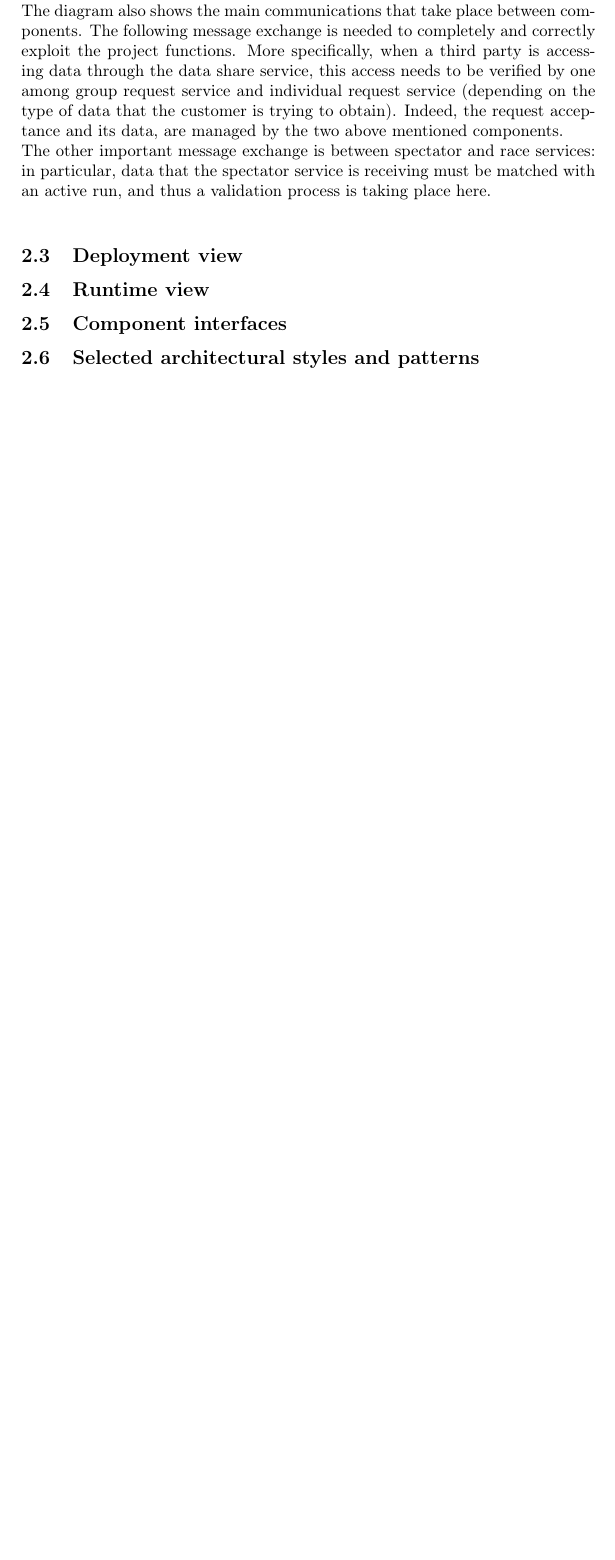
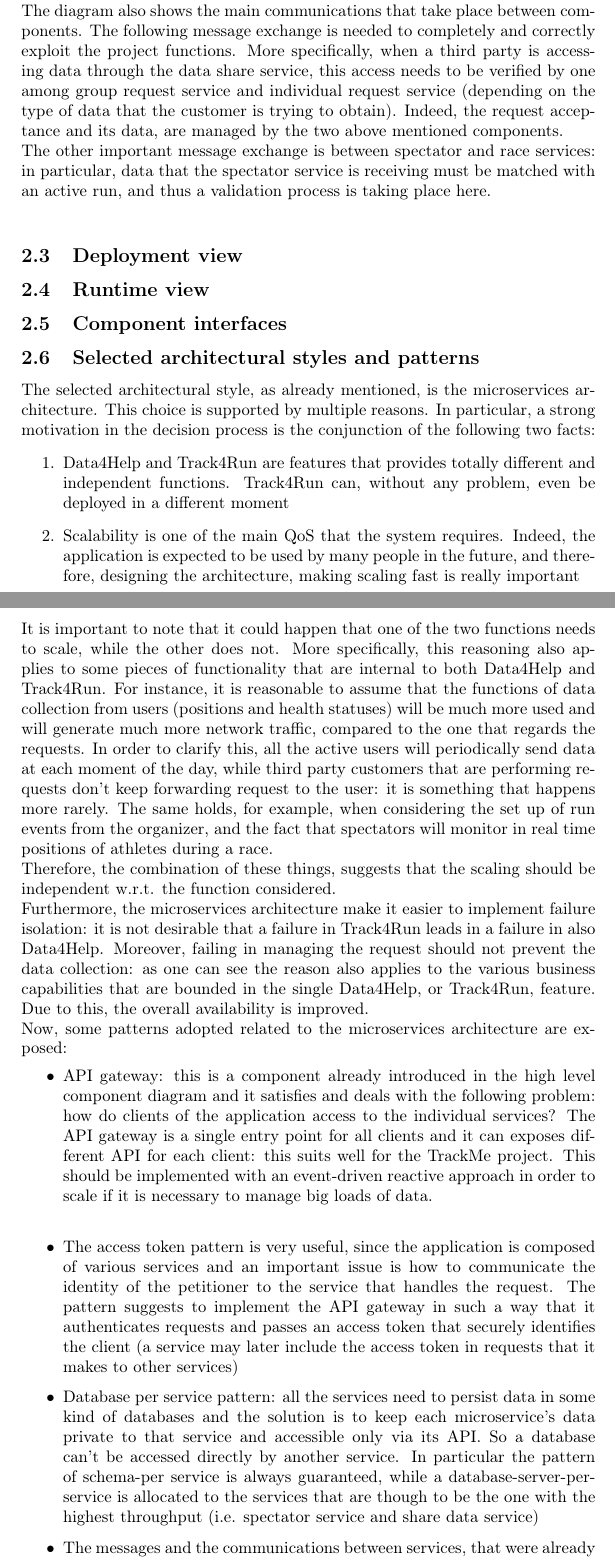
Before and after one commit to tangtang95/PoianiTibaldiZhou, a LaTeX document (DD/main.tex, which reads DD/archDesign/styles.tex): part of page 6 of 10 before the commit and two parts of pages 6 and 7 of 12 after it, the two joined at a grey line, cut so that both start at the same text, the shorter picture padded with empty space. Compiled offline with pdfLaTeX.

Commit message:
Add architectural styles

```diff
--- a/DD/archDesign/styles.tex
+++ b/DD/archDesign/styles.tex
@@ -1 +1,51 @@
 \subsection{Selected architectural styles and patterns}
+The selected architectural style, as already mentioned, is the microservices architecture. This choice is
+supported by multiple reasons. In particular, a strong motivation in the decision process is the
+conjunction of the following two facts:
+\begin{enumerate}
+\item Data4Help and Track4Run are features that provides totally different and independent functions.
+Track4Run can, without any problem, even be deployed in a different moment
+\item Scalability is one of the main QoS that the system requires. Indeed, the application is expected to
+be used by many people in the future, and therefore, designing the architecture, making scaling fast is
+really important
+\end{enumerate}
+It is important to note that it could happen that one of the two functions needs to scale, while
+the other does not.
+More specifically, this reasoning also applies to some pieces of functionality that
+are internal to both Data4Help and Track4Run.
+For instance, it is reasonable to assume that the functions of data collection from users (positions and
+health statuses) will be much more used and will generate much more network traffic, compared to the one
+that regards the requests.
+In order to clarify this, all the active users will periodically send data at each moment of the day,
+while third party customers that are performing requests don't keep forwarding request to the user: it is
+something that happens more rarely.
+The same holds, for example, when considering the set up of run events from the organizer, and the fact
+that spectators will monitor in real time positions of athletes during a race. \\
+Therefore, the combination of these things, suggests that the scaling should be independent w.r.t. the
+function considered. \\
+Furthermore, the microservices architecture make it easier to implement failure isolation: it is not
+desirable that a failure in Track4Run leads in a failure in also Data4Help.
+Moreover, failing in managing the request should not prevent the data collection: as one can see the
+reason also applies to the various business capabilities that are bounded in the single Data4Help, or
+Track4Run, feature.
+Due to this, the overall availability is improved. \\
+Now, some patterns adopted related to the microservices architecture are exposed:
+\begin{itemize}
+\item API gateway: this is a component already introduced in the high level component diagram and it
+satisfies and deals with the following problem: how do clients of the application access to the individual
+services? The API gateway is a single entry point for all clients and it can exposes different API for
+each client: this suits well for the TrackMe project. This should be implemented with an event-driven
+reactive approach in order to scale if it is necessary to manage big loads of data. \\
+\item The access token pattern is very useful, since the application is composed of various services and
+an important issue is how to communicate the identity of the petitioner to the service that handles the
+request.
+The pattern suggests to implement the API gateway in such
+a way that it authenticates requests and passes an access token that securely identifies the client (a
+service may later include the access token in requests that it makes to other services)
+\item Database per service pattern: all the services need to persist data in some kind of databases and
+the solution is to keep each microservice's data private to that service and accessible only via its API.
+So a database can't be accessed directly by another service. In particular the pattern of schema-per
+service is always guaranteed, while a database-server-per-service is allocated to the services that are
+though to be the one with the highest throughput (i.e. spectator service and share data service)
+\item The messages and the communications between services, that were already introduced in the component diagram, are implement by means of asynchronous messages, since a chain of synchronous calls could lead to slow down the entire architecture.
+\end{itemize}
--- a/DD/main.tex
+++ b/DD/main.tex
@@ -8,6 +8,7 @@
 \usepackage{makeidx}
 \usepackage{caption}
 \usepackage{tabularx}
+\usepackage[table, xcdraw, dvipsnames]{xcolor}
 
 \graphicspath{ {images/} }
 % !TeX spellcheck = en_US
```
Also changed, not shown: DD/effort.tex (+44 -1 lines), RASD/effort.tex (+1 -0 lines).
